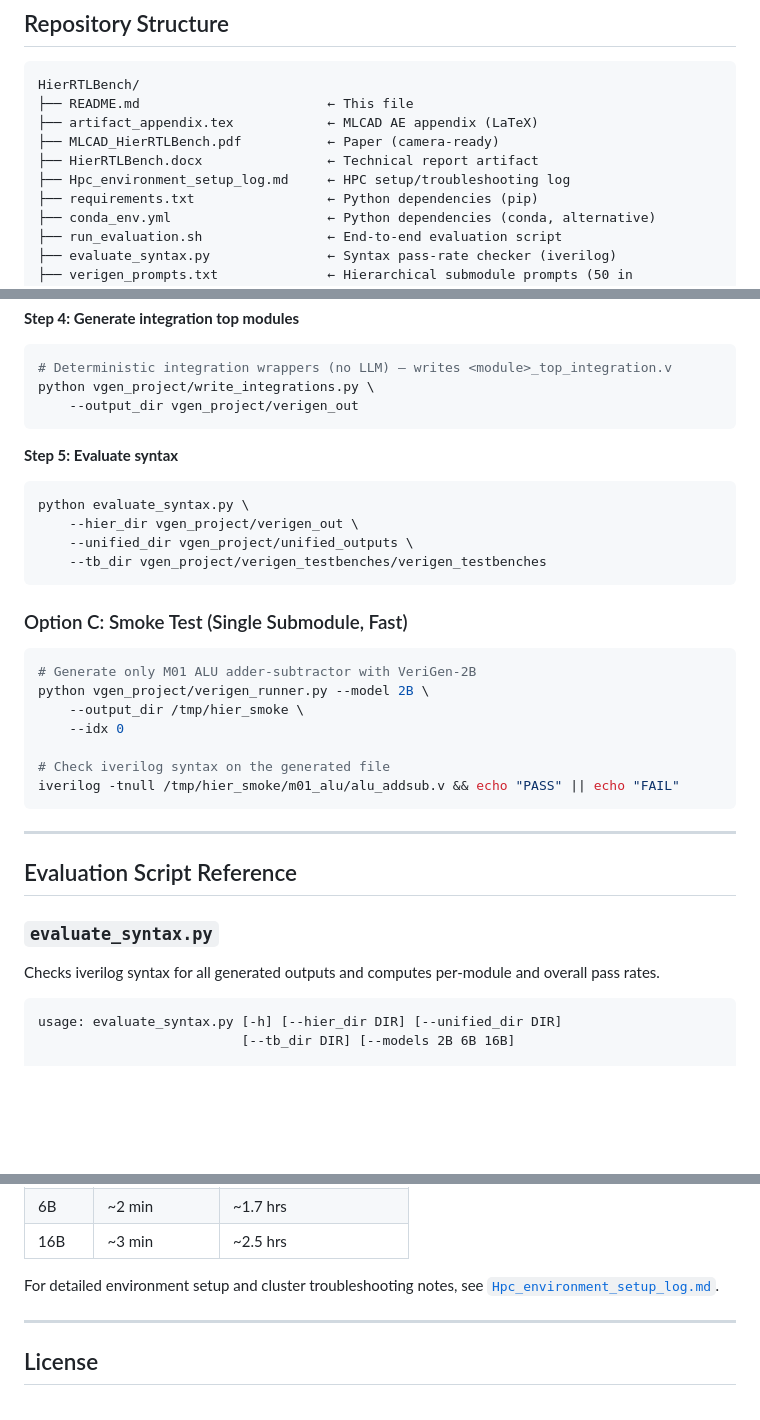
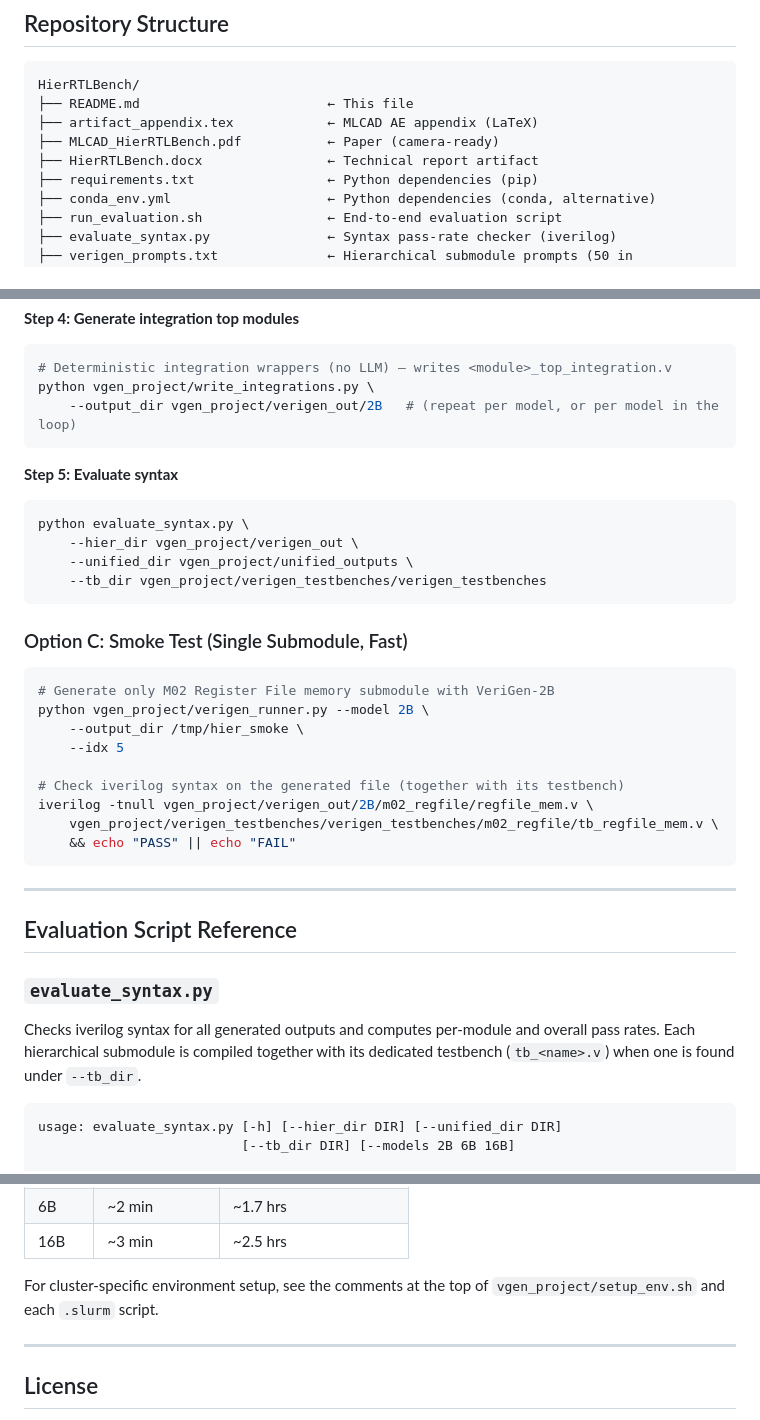
Before and after one commit to durgasaranyu/HierRTLBench, a Markdown page: README.md, 3 parts joined by grey strips. Rendered like a GitHub page; blank space fills up the shorter version.

````diff
--- a/README.md
+++ b/README.md
@@ -25,7 +25,6 @@ HierRTLBench/
 ├── artifact_appendix.tex            ← MLCAD AE appendix (LaTeX)
 ├── MLCAD_HierRTLBench.pdf           ← Paper (camera-ready)
 ├── HierRTLBench.docx                ← Technical report artifact
-├── Hpc_environment_setup_log.md     ← HPC setup/troubleshooting log
 ├── requirements.txt                 ← Python dependencies (pip)
 ├── conda_env.yml                    ← Python dependencies (conda, alternative)
 ├── run_evaluation.sh                ← End-to-end evaluation script
@@ -235,7 +234,7 @@ cd vgen_project && sbatch run_unified.slurm
 ```bash
 # Deterministic integration wrappers (no LLM) — writes <module>_top_integration.v
 python vgen_project/write_integrations.py \
-    --output_dir vgen_project/verigen_out
+    --output_dir vgen_project/verigen_out/2B   # (repeat per model, or per model in the loop)
 ```
 
 **Step 5: Evaluate syntax**
@@ -250,13 +249,15 @@ python evaluate_syntax.py \
 ### Option C: Smoke Test (Single Submodule, Fast)
 
 ```bash
-# Generate only M01 ALU adder-subtractor with VeriGen-2B
+# Generate only M02 Register File memory submodule with VeriGen-2B
 python vgen_project/verigen_runner.py --model 2B \
     --output_dir /tmp/hier_smoke \
-    --idx 0
+    --idx 5
 
-# Check iverilog syntax on the generated file
-iverilog -tnull /tmp/hier_smoke/m01_alu/alu_addsub.v && echo "PASS" || echo "FAIL"
+# Check iverilog syntax on the generated file (together with its testbench)
+iverilog -tnull vgen_project/verigen_out/2B/m02_regfile/regfile_mem.v \
+    vgen_project/verigen_testbenches/verigen_testbenches/m02_regfile/tb_regfile_mem.v \
+    && echo "PASS" || echo "FAIL"
 ```
 
 ---
@@ -265,7 +266,7 @@ iverilog -tnull /tmp/hier_smoke/m01_alu/alu_addsub.v && echo "PASS" || echo "FAI
 
 ### `evaluate_syntax.py`
 
-Checks iverilog syntax for all generated outputs and computes per-module and overall pass rates.
+Checks iverilog syntax for all generated outputs and computes per-module and overall pass rates. Each hierarchical submodule is compiled together with its dedicated testbench (`tb_<name>.v`) when one is found under `--tb_dir`.
 
 ```
 usage: evaluate_syntax.py [-h] [--hier_dir DIR] [--unified_dir DIR]
@@ -298,7 +299,7 @@ Estimated GPU time per model:
 | 6B | ~2 min | ~1.7 hrs |
 | 16B | ~3 min | ~2.5 hrs |
 
-For detailed environment setup and cluster troubleshooting notes, see [`Hpc_environment_setup_log.md`](Hpc_environment_setup_log.md).
+For cluster-specific environment setup, see the comments at the top of `vgen_project/setup_env.sh` and each `.slurm` script.
 
 ---
 
````
